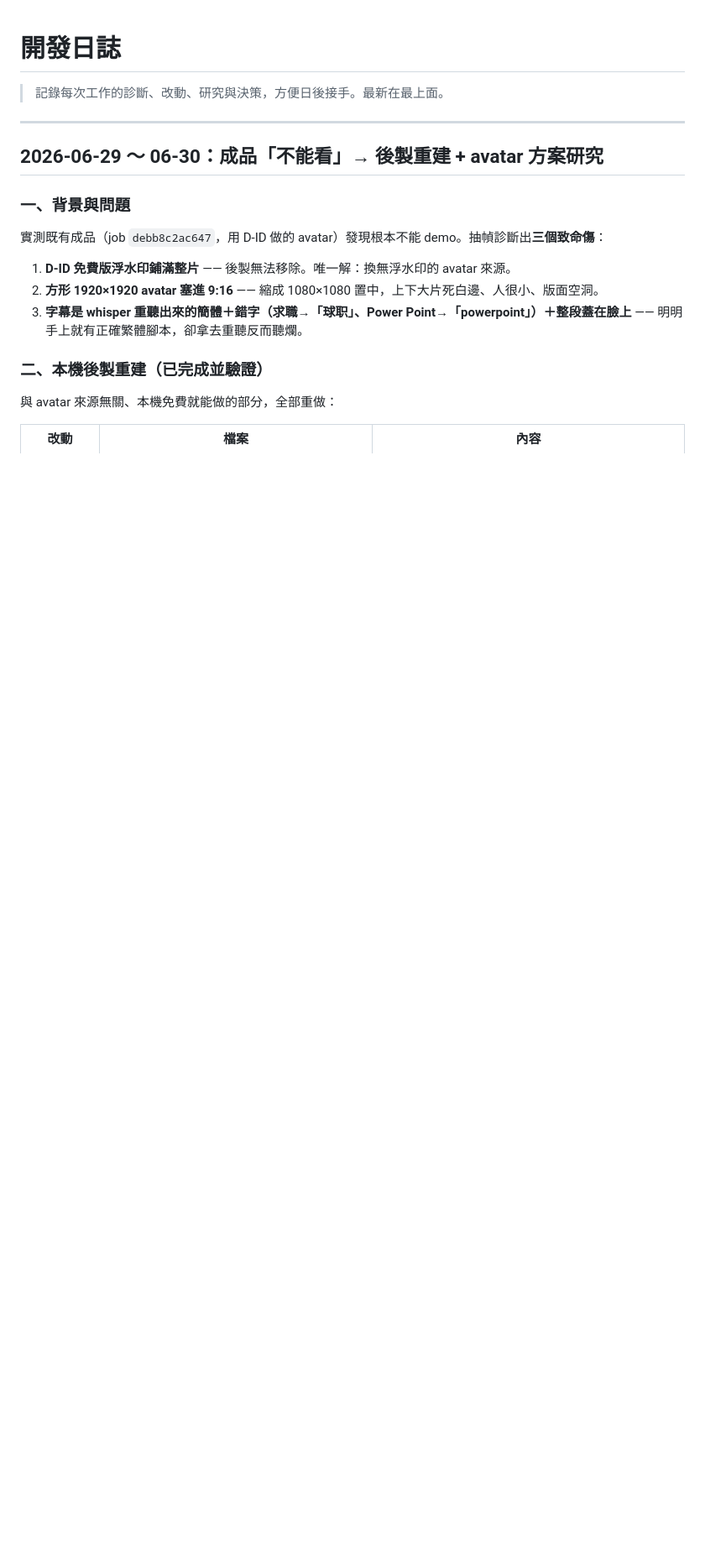
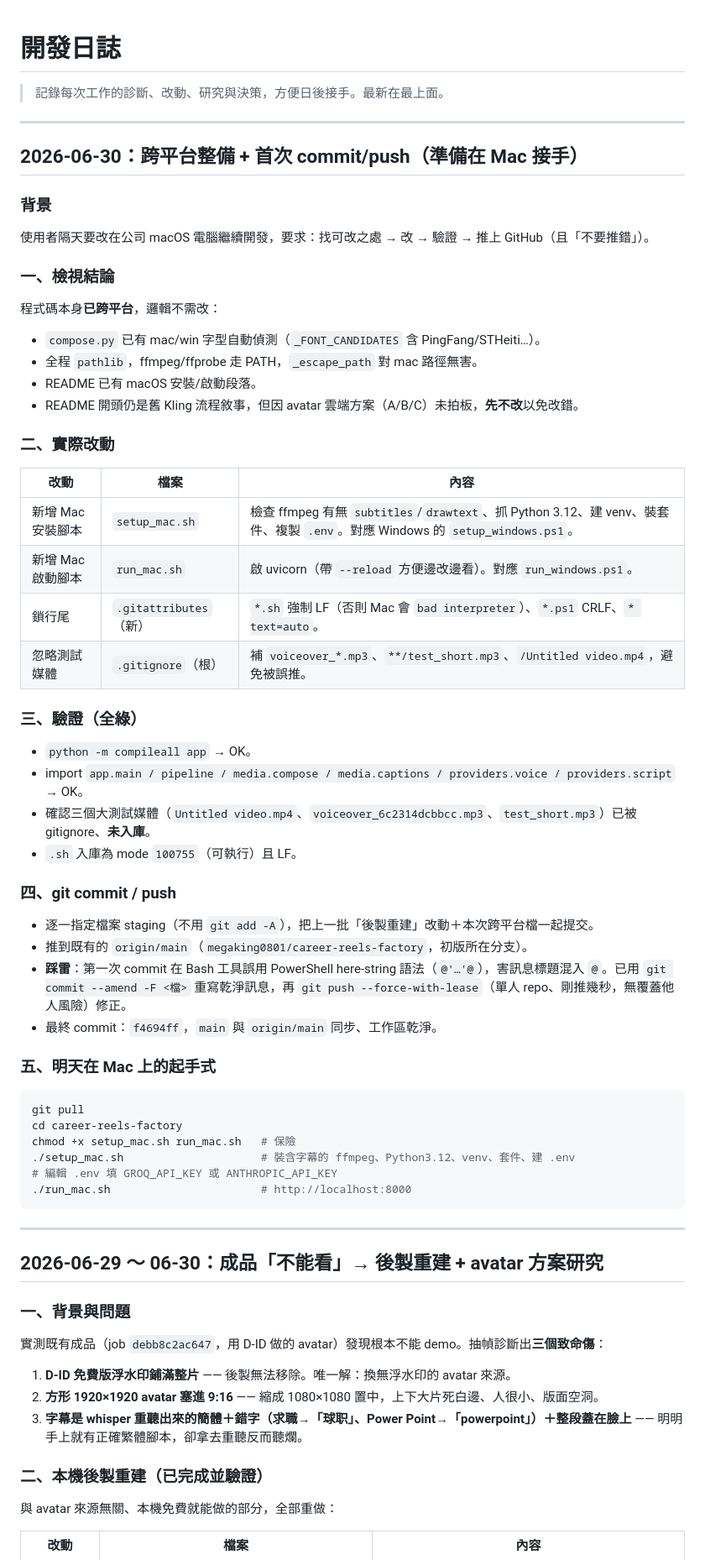
Before and after one commit to megaking0801/career-reels-factory, a Markdown page: 開發日誌.md, the part around one of its changes. Shown at 84% size. Rendered like a GitHub page; blank space fills up the shorter version.

Commit message:
日誌：補記 2026-06-30 跨平台整備 + 首次 commit/push
- 新增 06-30 紀錄：檢視結論、Mac 腳本 / .gitattributes / .gitignore 改動、驗證、commit f4694ff 與 force-with-lease 修正、Mac 起手式
- 修掉舊段落待辦第 5 點「尚未 commit」（已過時）

Co-Authored-By: Claude Opus 4.8 (1M context) <noreply@anthropic.com>

````diff
--- a/開發日誌.md
+++ b/開發日誌.md
@@ -1,6 +1,50 @@
 # 開發日誌
 
 > 記錄每次工作的診斷、改動、研究與決策，方便日後接手。最新在最上面。
+
+---
+
+## 2026-06-30：跨平台整備 + 首次 commit/push（準備在 Mac 接手）
+
+### 背景
+使用者隔天要改在公司 macOS 電腦繼續開發，要求：找可改之處 → 改 → 驗證 → 推上 GitHub（且「不要推錯」）。
+
+### 一、檢視結論
+程式碼本身**已跨平台**，邏輯不需改：
+- `compose.py` 已有 mac/win 字型自動偵測（`_FONT_CANDIDATES` 含 PingFang/STHeiti…）。
+- 全程 `pathlib`，ffmpeg/ffprobe 走 PATH，`_escape_path` 對 mac 路徑無害。
+- README 已有 macOS 安裝/啟動段落。
+- README 開頭仍是舊 Kling 流程敘事，但因 avatar 雲端方案（A/B/C）未拍板，**先不改**以免改錯。
+
+### 二、實際改動
+| 改動 | 檔案 | 內容 |
+|---|---|---|
+| 新增 Mac 安裝腳本 | `setup_mac.sh` | 檢查 ffmpeg 有無 `subtitles`/`drawtext`、抓 Python 3.12、建 venv、裝套件、複製 `.env`。對應 Windows 的 `setup_windows.ps1`。 |
+| 新增 Mac 啟動腳本 | `run_mac.sh` | 啟 uvicorn（帶 `--reload` 方便邊改邊看）。對應 `run_windows.ps1`。 |
+| 鎖行尾 | `.gitattributes`（新） | `*.sh` 強制 LF（否則 Mac 會 `bad interpreter`）、`*.ps1` CRLF、`* text=auto`。 |
+| 忽略測試媒體 | `.gitignore`（根） | 補 `voiceover_*.mp3`、`**/test_short.mp3`、`/Untitled video.mp4`，避免被誤推。 |
+
+### 三、驗證（全綠）
+- `python -m compileall app` → OK。
+- import `app.main / pipeline / media.compose / media.captions / providers.voice / providers.script` → OK。
+- 確認三個大測試媒體（`Untitled video.mp4`、`voiceover_6c2314dcbbcc.mp3`、`test_short.mp3`）已被 gitignore、**未入庫**。
+- `.sh` 入庫為 mode `100755`（可執行）且 LF。
+
+### 四、git commit / push
+- 逐一指定檔案 staging（不用 `git add -A`），把上一批「後製重建」改動＋本次跨平台檔一起提交。
+- 推到既有的 `origin/main`（`megaking0801/career-reels-factory`，初版所在分支）。
+- **踩雷**：第一次 commit 在 Bash 工具誤用 PowerShell here-string 語法（`@'…'@`），害訊息標題混入 `@`。已用 `git commit --amend -F <檔>` 重寫乾淨訊息，再 `git push --force-with-lease`（單人 repo、剛推幾秒，無覆蓋他人風險）修正。
+- 最終 commit：`f4694ff`，`main` 與 `origin/main` 同步、工作區乾淨。
+
+### 五、明天在 Mac 上的起手式
+```bash
+git pull
+cd career-reels-factory
+chmod +x setup_mac.sh run_mac.sh   # 保險
+./setup_mac.sh                     # 裝含字幕的 ffmpeg、Python3.12、venv、套件、建 .env
+# 編輯 .env 填 GROQ_API_KEY 或 ANTHROPIC_API_KEY
+./run_mac.sh                       # http://localhost:8000
+```
 
 ---
 
````
Also changed, not shown: other parts of 開發日誌.md (+1 -1 lines).
